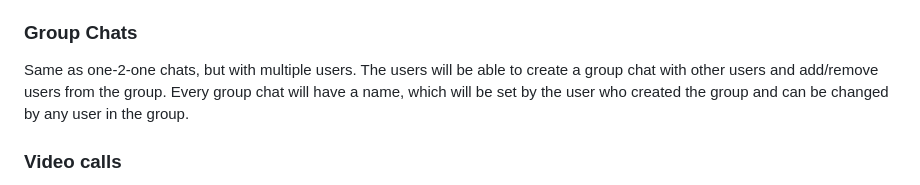
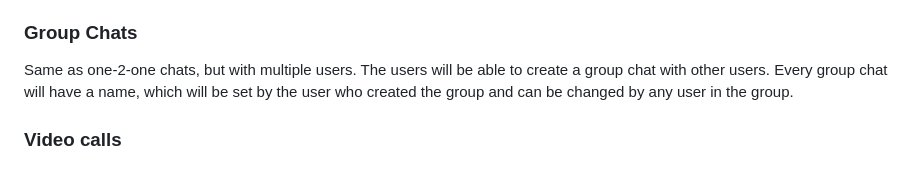
Before and after one commit to patrikfejda/mtaa-be, a Markdown page: docs/docs.md, the part around the change. Rendered like a GitHub page.

Commit message:
Remove add/delete users from a group in the docs

```diff
--- a/docs/docs.md
+++ b/docs/docs.md
@@ -59,7 +59,7 @@ In additional, they can send photos taken by the in-app camera.
 ### Group Chats
 
 Same as one-2-one chats, but with multiple users.
-The users will be able to create a group chat with other users and add/remove users from the group.
+The users will be able to create a group chat with other users.
 Every group chat will have a name, which will be set by the user who created the group and can be changed by any user in the group.
 
 ### Video calls
```
